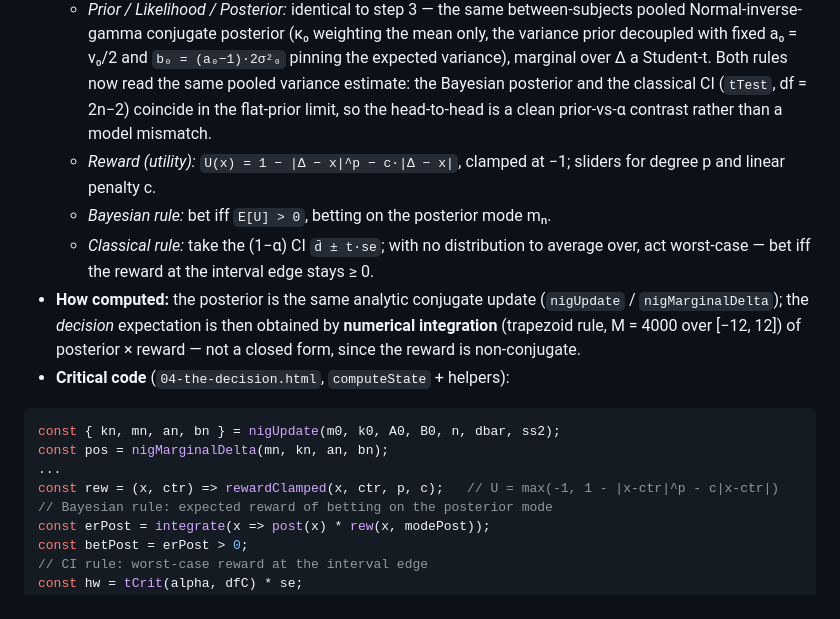
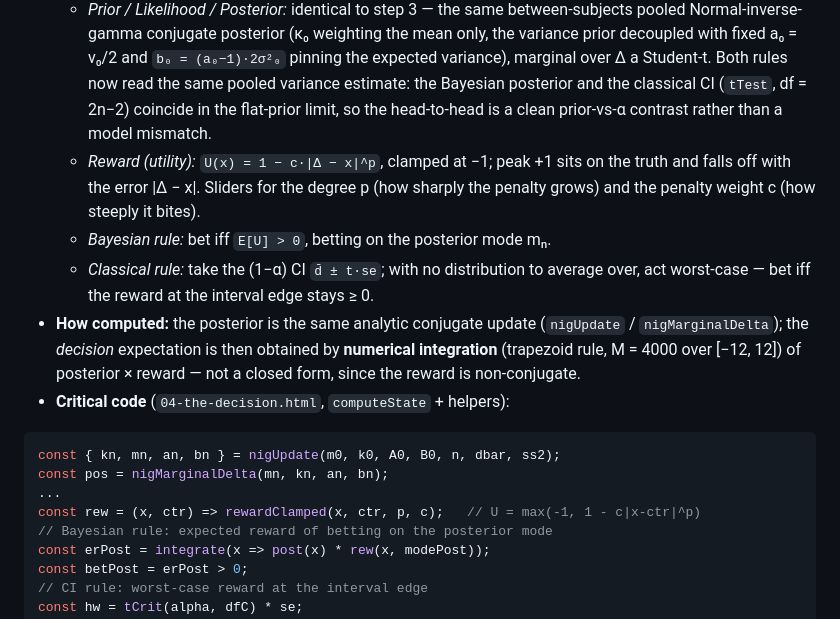
Before and after one commit to dreavjr/inference-tutorial, a Markdown page: pedagogical_plan.md, the part around the change. GitHub-like rendering.

Commit message:
Step 4: correct documented reward to the single-term model
The plan described the utility as U = 1 - |Δ-x|^p - c·|Δ-x| (two terms), but
the code implements the single-term U = 1 - c·|x-ctr|^p (peak +1 on the truth,
floored at -1). Align the plan's reward bullet and inline comment to the code;
c is a penalty weight/scale, not a separate linear term. No code change (the
page was already correct).

Co-Authored-By: Claude Opus 4.8 (1M context) <noreply@anthropic.com>

```diff
--- a/pedagogical_plan.md
+++ b/pedagogical_plan.md
@@ -323,7 +323,7 @@ https://en.wikipedia.org/wiki/Expected_utility_hypothesis
 - **Short description:** turning the step-4 posterior over Δ into an *action* (bet / fold) by maximizing expected utility; the inferential object is the expected reward `E[U] = ∫ reward(Δ − Δ̂)·P(Δ) dΔ` averaged against the posterior, contrasted with a classical (1−α) confidence-interval rule read worst-case.
 - **Mathematical model:**
   - *Prior / Likelihood / Posterior:* identical to step 3 — the same between-subjects pooled Normal-inverse-gamma conjugate posterior (κ₀ weighting the mean only, the variance prior decoupled with fixed a₀ = ν₀/2 and `b₀ = (a₀−1)·2σ²₀` pinning the expected variance), marginal over Δ a Student-t. Both rules now read the same pooled variance estimate: the Bayesian posterior and the classical CI (`tTest`, df = 2n−2) coincide in the flat-prior limit, so the head-to-head is a clean prior-vs-α contrast rather than a model mismatch.
-  - *Reward (utility):* `U(x) = 1 − |Δ − x|^p − c·|Δ − x|`, clamped at −1; sliders for degree p and linear penalty c.
+  - *Reward (utility):* `U(x) = 1 − c·|Δ − x|^p`, clamped at −1; peak +1 sits on the truth and falls off with the error |Δ − x|. Sliders for the degree p (how sharply the penalty grows) and the penalty weight c (how steeply it bites).
   - *Bayesian rule:* bet iff `E[U] > 0`, betting on the posterior mode mₙ.
   - *Classical rule:* take the (1−α) CI `d̄ ± t·se`; with no distribution to average over, act worst-case — bet iff the reward at the interval edge stays ≥ 0.
 - **How computed:** the posterior is the same analytic conjugate update (`nigUpdate` / `nigMarginalDelta`); the *decision* expectation is then obtained by **numerical integration** (trapezoid rule, M = 4000 over [−12, 12]) of posterior × reward — not a closed form, since the reward is non-conjugate.
@@ -333,7 +333,7 @@ https://en.wikipedia.org/wiki/Expected_utility_hypothesis
 const { kn, mn, an, bn } = nigUpdate(m0, k0, A0, B0, n, dbar, ss2);
 const pos = nigMarginalDelta(mn, kn, an, bn);
 ...
-const rew = (x, ctr) => rewardClamped(x, ctr, p, c);   // U = max(-1, 1 - |x-ctr|^p - c|x-ctr|)
+const rew = (x, ctr) => rewardClamped(x, ctr, p, c);   // U = max(-1, 1 - c|x-ctr|^p)
 // Bayesian rule: expected reward of betting on the posterior mode
 const erPost = integrate(x => post(x) * rew(x, modePost));
 const betPost = erPost > 0;
```
